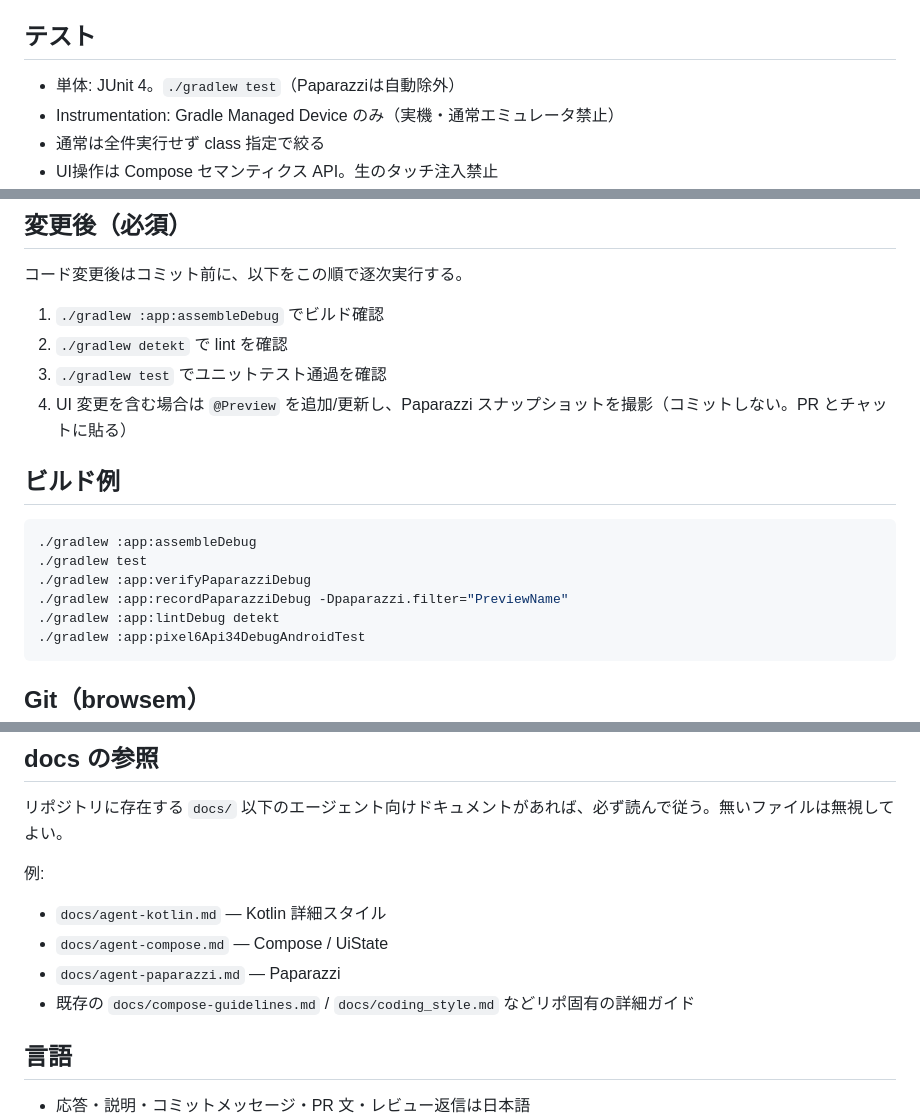
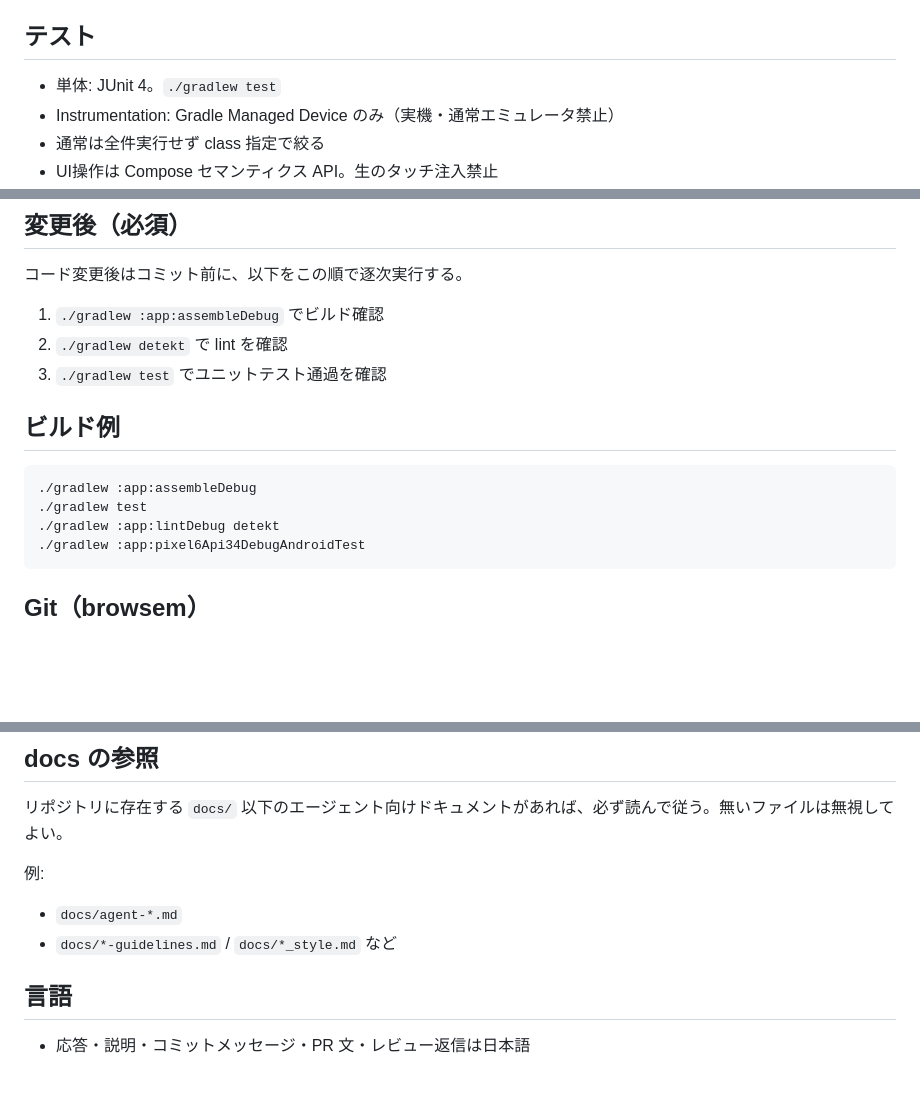
Before and after one commit to matsudamper/browsem, a Markdown page: AGENTS.md, 3 parts joined by grey strips. Rendered like a GitHub page; blank space fills up the shorter version.

Commit message:
Paparazzi 固有指示を docs に分離

````diff
--- a/AGENTS.md
+++ b/AGENTS.md
@@ -16,7 +16,7 @@ GeckoView ベースの Android ブラウザ。Kotlin / Jetpack Compose / Materia
 変更・削除前に `git log -p` で追加経緯を確認する。
 
 ## テスト
-- 単体: JUnit 4。`./gradlew test`（Paparazziは自動除外）
+- 単体: JUnit 4。`./gradlew test`
 - Instrumentation: Gradle Managed Device のみ（実機・通常エミュレータ禁止）
 - 通常は全件実行せず class 指定で絞る
 - UI操作は Compose セマンティクス API。生のタッチ注入禁止
@@ -31,14 +31,11 @@ GeckoView ベースの Android ブラウザ。Kotlin / Jetpack Compose / Materia
 1. `./gradlew :app:assembleDebug` でビルド確認
 2. `./gradlew detekt` で lint を確認
 3. `./gradlew test` でユニットテスト通過を確認
-4. UI 変更を含む場合は `@Preview` を追加/更新し、Paparazzi スナップショットを撮影（コミットしない。PR とチャットに貼る）
 
 ## ビルド例
 ```bash
 ./gradlew :app:assembleDebug
 ./gradlew test
-./gradlew :app:verifyPaparazziDebug
-./gradlew :app:recordPaparazziDebug -Dpaparazzi.filter="PreviewName"
 ./gradlew :app:lintDebug detekt
 ./gradlew :app:pixel6Api34DebugAndroidTest
 ```
@@ -53,10 +50,8 @@ GeckoView ベースの Android ブラウザ。Kotlin / Jetpack Compose / Materia
 リポジトリに存在する `docs/` 以下のエージェント向けドキュメントがあれば、必ず読んで従う。無いファイルは無視してよい。
 
 例:
-- `docs/agent-kotlin.md` — Kotlin 詳細スタイル
-- `docs/agent-compose.md` — Compose / UiState
-- `docs/agent-paparazzi.md` — Paparazzi
-- 既存の `docs/compose-guidelines.md` / `docs/coding_style.md` などリポ固有の詳細ガイド
+- `docs/agent-*.md`
+- `docs/*-guidelines.md` / `docs/*_style.md` など
 
 ## 言語
 - 応答・説明・コミットメッセージ・PR 文・レビュー返信は日本語
````
